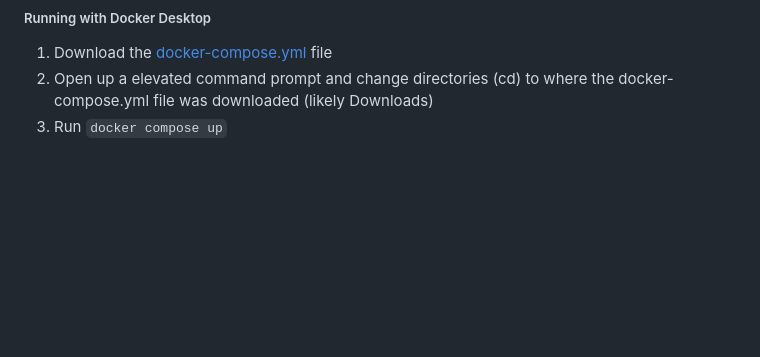
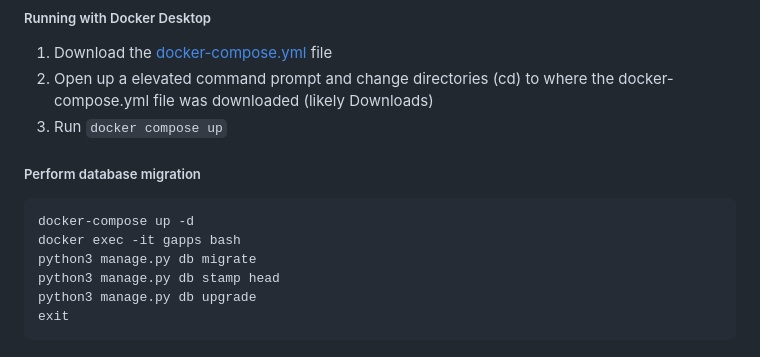
Before and after one commit to bmarsh9/gapps, a Markdown page: README.md, the part around the change. Drawn GitHub-style; blank space fills up the shorter version.

````diff
--- a/README.md
+++ b/README.md
@@ -159,3 +159,14 @@ export SQLALCHEMY_DATABASE_URI="postgresql://db1:db1@localhost/db1"
 1. Download the [docker-compose.yml](https://github.com/bmarsh9/gapps/blob/main/docker-compose.yml) file
 2. Open up a elevated command prompt and change directories (cd) to where the docker-compose.yml file was downloaded (likely Downloads)
 3. Run `docker compose up`
+
+##### Perform database migration
+
+```
+docker-compose up -d
+docker exec -it gapps bash
+python3 manage.py db migrate
+python3 manage.py db stamp head
+python3 manage.py db upgrade
+exit
+```
````
